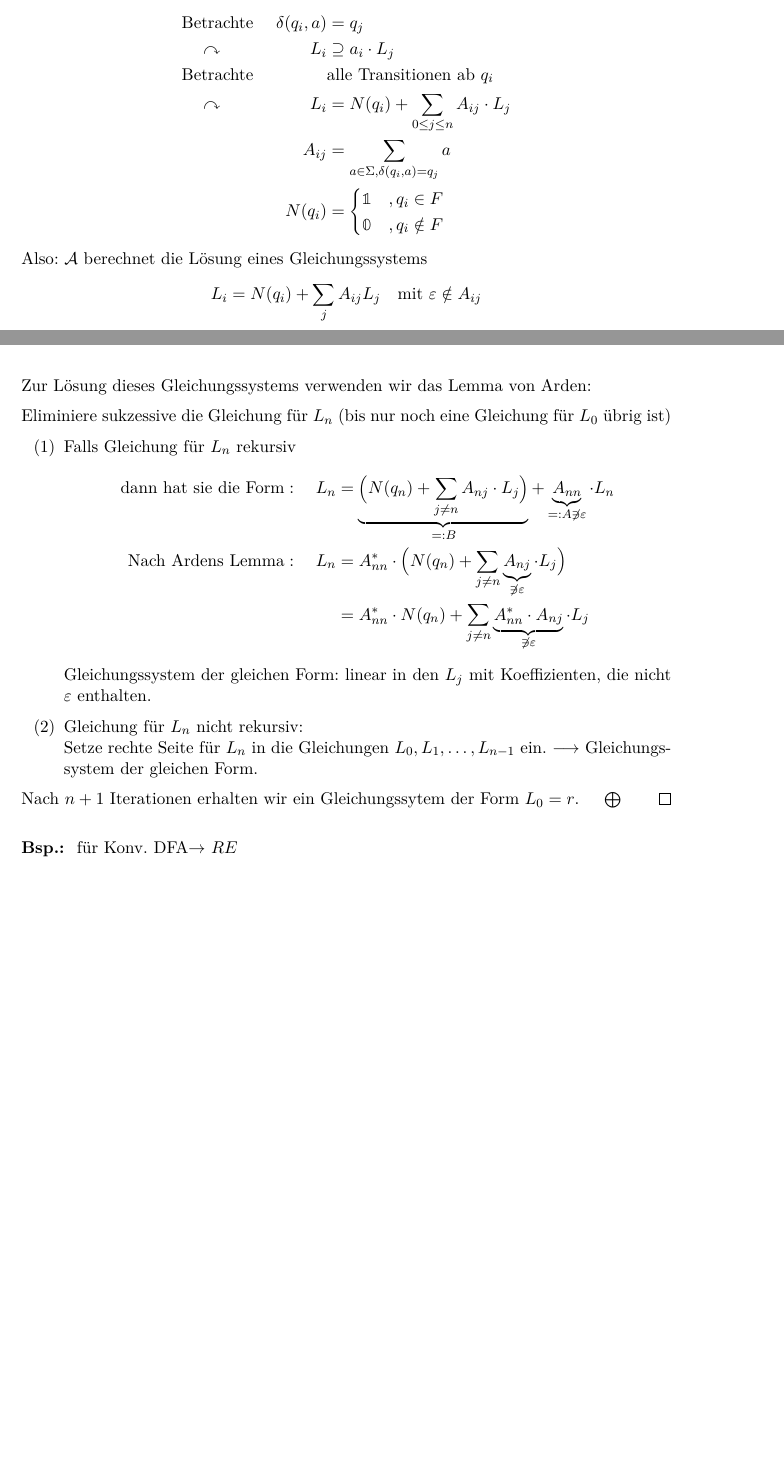
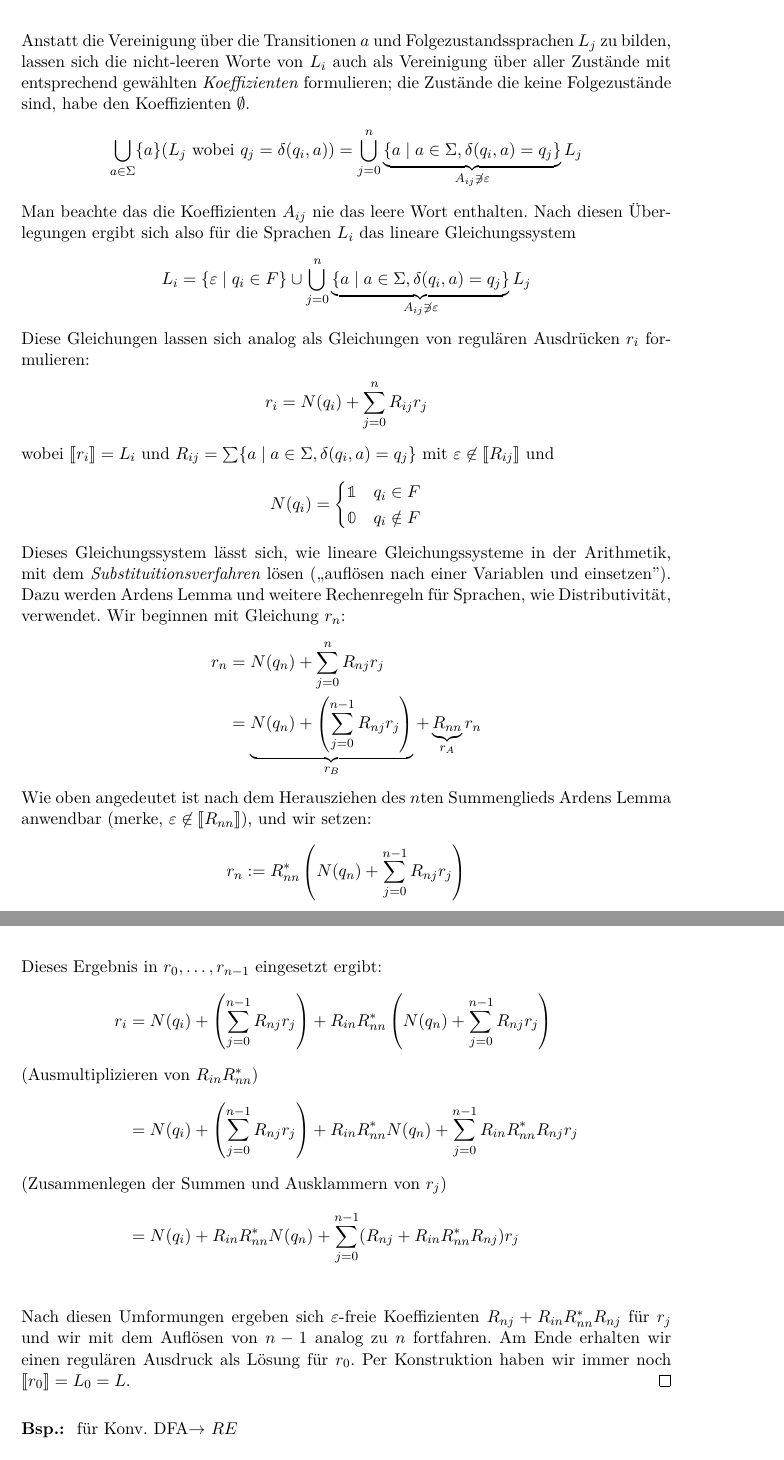
Before and after one commit to proglang/Informatik-III-Theoretische-Informatik, a LaTeX document (Info_3_Skript_WS2016-17.tex, which reads 2-Regulaere_Sprachen_und_endliche_Automaten.tex): two parts of pages 29 and 30 of 36 before the commit and two parts of pages 30 and 31 of 37 after it, joined at a grey line, cut at the place of the change, the shorter picture padded with empty space. Compiled offline with pdfLaTeX.

Commit message:
Part of lecture 2016-11-11

```diff
--- a/2-Regulaere_Sprachen_und_endliche_Automaten.tex
+++ b/2-Regulaere_Sprachen_und_endliche_Automaten.tex
@@ -1148,14 +1144,0 @@ Zum Beweis (bzw.\ zur Konstruktion) der Richtung ,,\=>'' benötigen wir eine Rec
-			&\text{Betrachte }\quad & \delta(q_i,a) &=q_j\\
-			&\quad\curvearrowright & L_i &\supseteq a_i\cdot L_j\\
-			&\text{Betrachte} &  & \text{alle Transitionen ab }q_i \\
-			&\quad\curvearrowright & L_i &= N(q_i)+\sum_{0 \le j \le n} A_{ij}\cdot L_j\\
-			&& A_{ij} &= \sum_{a \in \Sigma, \delta(q_i,a) = q_j} a \\
-			&& N(q_i) &=
-				\begin{cases}
-					\1 &, q_i\in F\\
-					\0 &, q_i\notin F
-				\end{cases}
-		\end{alignat*}
-		Also: $\A$ berechnet die Lösung eines Gleichungssystems
-		\[ L_i=N(q_i) + \sum_j A_{ij}L_j \quad\text{mit }\Eps\notin A_{ij} \]
-		Zur L"osung dieses Gleichungssystems verwenden wir das Lemma von Arden:
@@ -1163,18 +1163,48 @@ Zum Beweis (bzw.\ zur Konstruktion) der Richtung ,,\=>'' benötigen wir eine Rec
+    Anstatt die Vereinigung über die Transitionen $a$ und Folgezustandssprachen $L_j$ zu bilden, lassen sich die nicht-leeren Worte von $L_i$ auch als Vereinigung über aller Zustände mit entsprechend gewählten \emph{Koeffizienten} formulieren; die Zustände die keine Folgezustände sind, habe den Koeffizienten $\emptyset$.
+    \begin{align*}
+      \bigcup_{a \in \Sigma} \{a\} (L_j \text{ wobei  $q_j = \delta(q_i, a)$}) & = \bigcup_{j = 0}^{n} \underbrace{\{a \mid a \in \Sigma, \delta(q_i, a) = q_j\}}_{A_{ij} \not \ni \Eps} L_j
+    \end{align*}
+    Man beachte das die Koeffizienten $A_{ij}$ nie das leere Wort enthalten.
+    Nach diesen Überlegungen ergibt sich also für die Sprachen $L_i$ das lineare Gleichungssystem
+    \begin{displaymath}
+      L_i = \{ \Eps \mid q_i \in F \} \cup \bigcup_{j = 0}^{n} \underbrace{\{a \mid a \in \Sigma, \delta(q_i, a) = q_j\}}_{A_{ij} \not \ni \Eps} L_j
+    \end{displaymath}
+    Diese Gleichungen lassen sich analog als Gleichungen von regulären Ausdrücken $r_i$ formulieren:
+    \begin{align*}
+      r_i &= N(q_i) + \sum_{j = 0}^n R_{ij} r_j
+    \end{align*}
+    wobei $\llbracket r_i \rrbracket = L_i$ und $R_{ij } = \sum \{a \mid a \in \Sigma, \delta(q_i, a) = q_j\}$ mit $\Eps \not \in \llbracket R_{ij} \rrbracket$ und
+    \begin{displaymath}
+      N(q_i) =
+      \begin{cases}
+        \1 & q_i\in F\\
+        \0 & q_i\notin F
+      \end{cases}
+    \end{displaymath}
+    Dieses Gleichungssystem lässt sich, wie lineare Gleichungssysteme in der Arithmetik, mit dem \emph{Substituitionsverfahren} lösen (,,auflösen nach einer Variablen und einsetzen'').
+    Dazu werden Ardens Lemma und weitere Rechenregeln für Sprachen, wie Distributivität, verwendet.
+    Wir beginnen mit Gleichung $r_n$:
+    \begin{align*}
+      r_n &= N(q_n) + \sum_{j = 0}^n R_{nj} r_j \\
+          &= \underbrace{N(q_n) + \left (\sum_{j = 0}^{n-1} R_{nj} r_j \right)}_{r_B} + \underbrace{R_{nn}}_{r_A} r_n
+    \end{align*}
+    Wie oben angedeutet ist nach dem Herausziehen des $n$ten Summenglieds Ardens Lemma anwendbar (merke, $\Eps \not \in \llbracket R_{nn} \rrbracket$), und wir setzen:
+    \begin{displaymath}
+      r_n := R_{nn}^*\left(N(q_n) + \sum_{j = 0}^{n-1} R_{nj} r_j  \right)
+    \end{displaymath}
+    Dieses Ergebnis in $r_0,\ldots,r_{n-1}$ eingesetzt ergibt:
+    \begin{align*}
+      r_i &= N(q_i) + \left (\sum_{j = 0}^{n-1} R_{nj} r_j \right) + R_{in}R_{nn}^*\left(N(q_n) + \sum_{j = 0}^{n-1} R_{nj} r_j  \right) \\
+      \intertext{(Ausmultiplizieren von $R_{in}R_{nn}^*$)}
+          &= N(q_i) + \left (\sum_{j = 0}^{n-1} R_{nj} r_j \right) + R_{in}R_{nn}^*N(q_n) + \sum_{j = 0}^{n-1} R_{in}R_{nn}^*R_{nj} r_j  \\
+      \intertext{(Zusammenlegen der Summen und Ausklammern von $r_j$)}
+          &= N(q_i) + R_{in}R_{nn}^*N(q_n) + \sum_{j = 0}^{n-1} (R_{nj} + R_{in}R_{nn}^*R_{nj}) r_j  \\
+    \end{align*}
+  Nach diesen Umformungen ergeben sich $\Eps$-freie Koeffizienten $R_{nj} + R_{in}R_{nn}^*R_{nj}$ für $r_j$ und wir mit dem Auflösen von $n-1$ analog zu $n$ fortfahren.
+  Am Ende erhalten wir einen regulären Ausdruck als Lösung für $r_0$.
+  Per Konstruktion haben wir immer noch $\llbracket r_0 \rrbracket = L_0 = L$.
+  \end{proof}
 
-	Eliminiere sukzessive die Gleichung für $L_n$ (bis nur noch eine Gleichung f"ur $L_0$ "ubrig ist)
-	\begin{enumerate}[label=(\arabic*)]
-		\item Falls Gleichung für $L_n$ rekursiv
-			\begin{align*}
-				\text{dann hat sie die Form}:\quad L_n &= \underbrace{\Big( N(q_n)+\sum_{j\neq n} A_{nj}\cdot L_j \Big)}_{=: B} + \underbrace{A_{nn}}_{=: A \not\ni \Eps}\cdot L_n\\
-				\text{Nach Ardens Lemma}:\quad L_n &= A_{nn}^*\cdot \Big( N(q_n)+\sum_{j\neq n} \underbrace{A_{nj}}_{\not\ni\Eps} \cdot L_j \Big)\\
-				&= A_{nn}^*\cdot N(q_n) + \sum_{j\neq n} \underbrace{A_{nn}^*\cdot A_{nj}}_{\not\ni\Eps} \cdot L_j
-			\end{align*}
-			Gleichungssystem der gleichen Form: linear in den $L_j$ mit Koeffizienten, die nicht $\Eps$ enthalten.
-		\item Gleichung für $L_n$ nicht rekursiv:\\
-		Setze rechte Seite für $L_n$ in die Gleichungen $L_0, L_1, \dots, L_{n-1}$ ein. \--> Gleichungssystem der gleichen Form.
-	\end{enumerate}
-    Nach $n+1$ Iterationen erhalten wir ein Gleichungssytem der Form $L_0=r$. \hfill$\bigoplus$
-\end{proof}
 
 \begin{Bsp*} für Konv. \ac{DFA}\-> $RE$
 	\begin{figure}[H]\centering
```
Also changed, not shown: 2-Regulaere_Sprachen_und_endliche_Automaten.tex (26 more changed lines).
